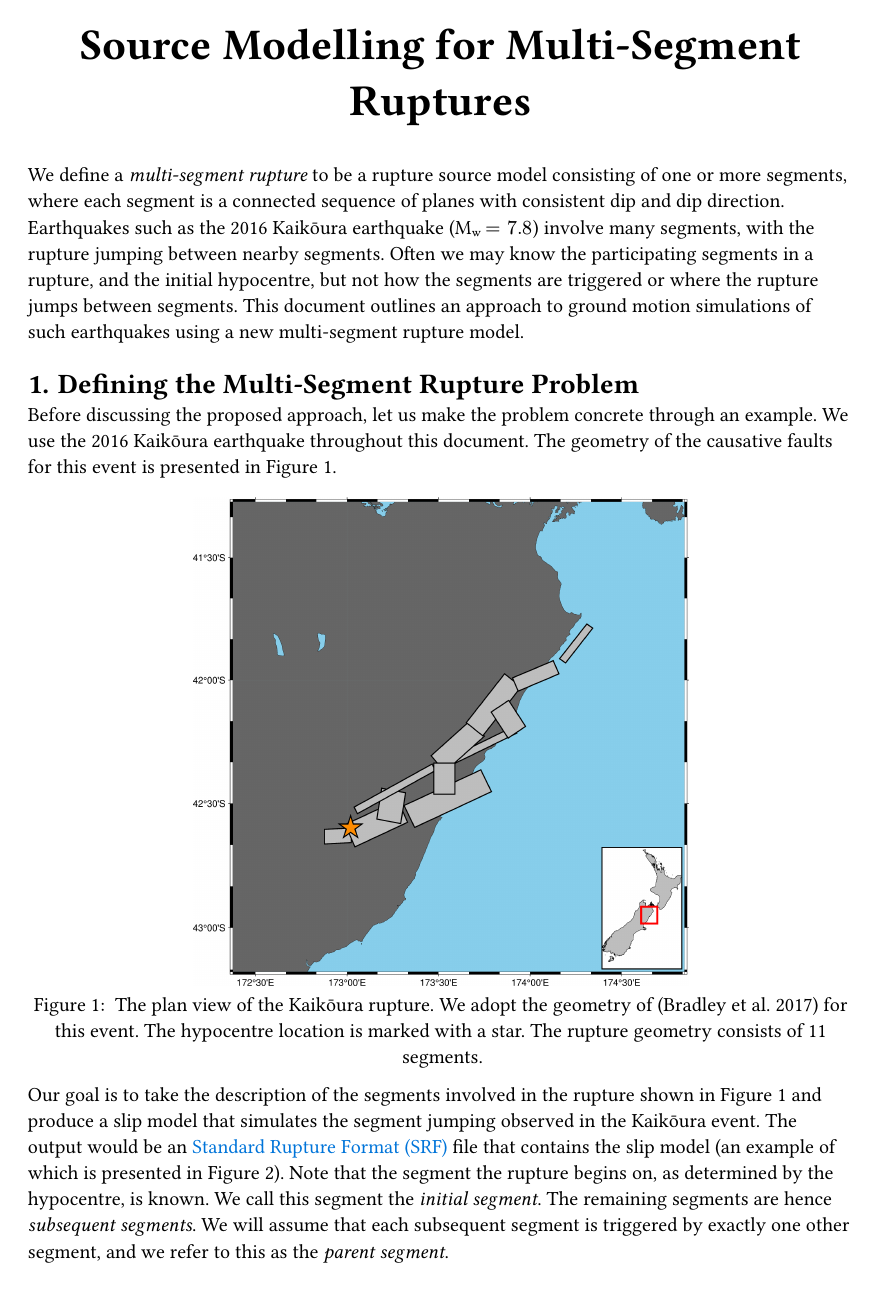
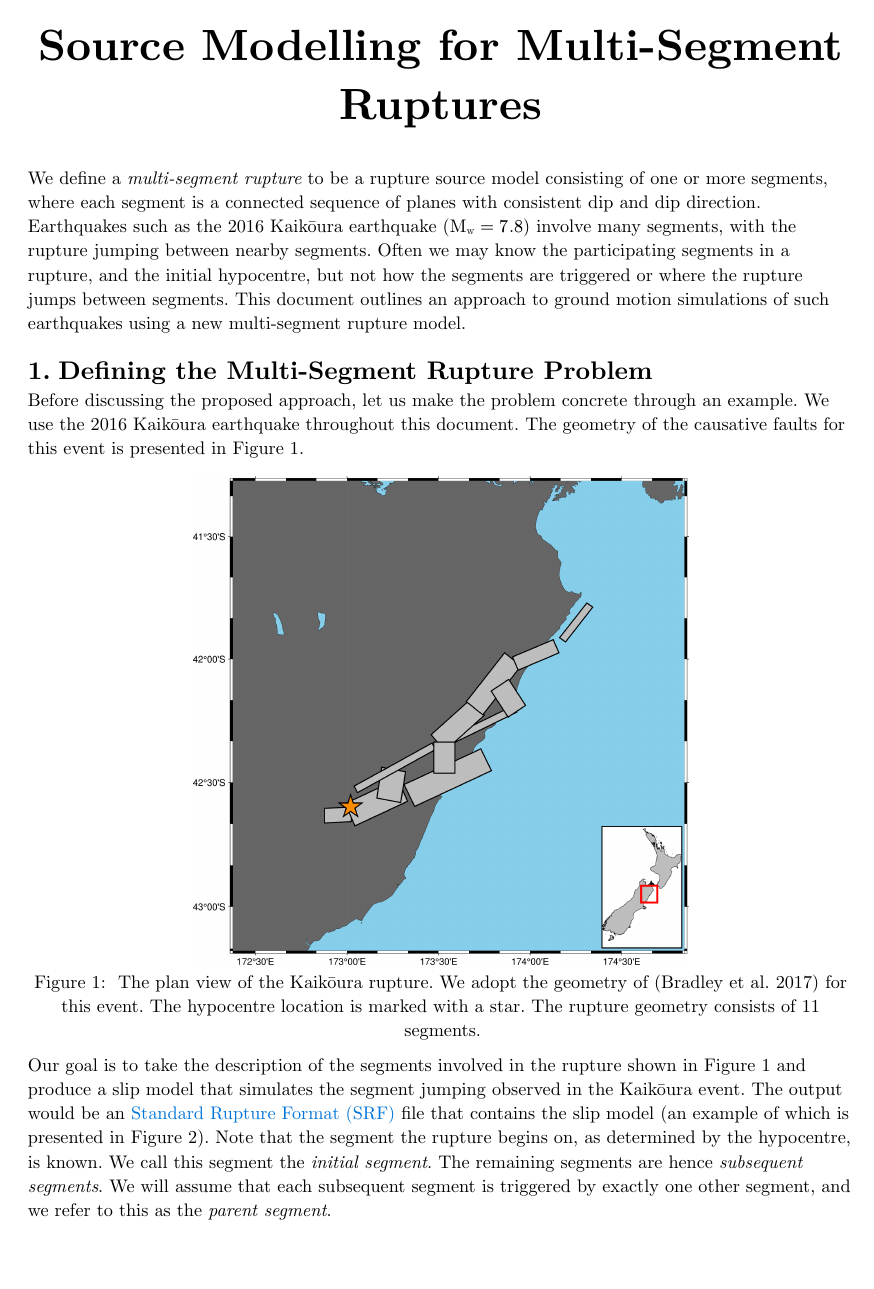
Before and after one commit to lispandfound/work-docs, a Typst document (multi-segment-ruptures/multi_segment.typ): page 1 of 8. Compiled offline with Typst 0.15.

Commit message:
update font in multi-segment document

```diff
--- a/multi-segment-ruptures/multi_segment.typ
+++ b/multi-segment-ruptures/multi_segment.typ
@@ -1,5 +1,9 @@
 #show link: this => text(this, fill: blue)
 #set heading(numbering: "1.")
+#set text(
+  font: "New Computer Modern",
+  size: 10pt,
+)
 #align(
   center,
   text(24pt)[
@@ -18,7 +22,7 @@ initial hypocentre, but not how the segments are triggered or where the rupture
 = Defining the Multi-Segment Rupture Problem
 
 Before discussing the proposed approach, let us make the problem concrete
-through an example. We use the 2016 Kaikōura earthquake throughout this document. The geometry of the causative faults for this event is presented in #ref(<kaikoura-plan>).
+through an example. We use the 2016 Kaikōura earthquake throughout this document. The geometry of the causative faults for this event is presented in @kaikoura-plan.
 
 
 #figure(
@@ -28,13 +32,13 @@ through an example. We use the 2016 Kaikōura earthquake throughout this documen
   ],
 ) <kaikoura-plan>
 
-Our goal is to take the description of the segments involved in the rupture shown in #ref(<kaikoura-plan>) and produce a slip model that simulates the segment jumping observed in the Kaikōura event. The output would be an #link("https://web.archive.org/web/20221207080915/http://hypocenter.usc.edu/research/SRF/srf4.pdf")[Standard Rupture Format (SRF)] file that contains the slip model (an example of which is presented in #ref(<kaikoura-srf>)).
+Our goal is to take the description of the segments involved in the rupture shown in @kaikoura-plan and produce a slip model that simulates the segment jumping observed in the Kaikōura event. The output would be an #link("https://web.archive.org/web/20221207080915/http://hypocenter.usc.edu/research/SRF/srf4.pdf")[Standard Rupture Format (SRF)] file that contains the slip model (an example of which is presented in @kaikoura-srf).
 Note that the segment the rupture begins on, as determined by the hypocentre, is known. We call this segment the _initial segment_. The remaining segments are hence _subsequent segments_. We will assume that each subsequent segment is triggered by exactly one other segment, and we refer to this as the _parent segment_.
 
 #figure(
   image("srf.png", width: 90%),
   caption: [
-    One slip model generated for the Kaikōura rupture using the geometry and hypocentre described in #ref(<kaikoura-plan>). The numeric labels correspond to rupture times in the SRF.
+    One slip model generated for the Kaikōura rupture using the geometry and hypocentre described in @kaikoura-plan. The numeric labels correspond to rupture times in the SRF.
   ],
 ) <kaikoura-srf>
 
@@ -75,7 +79,7 @@ This model ensures that the total moment for the rupture is still $M_0$.
 = Rupture Jumping <jump-section>
 
 We model rupture segment jumping between two segments as occurring between their closest points. While both the timing and location of jumping could later incorporate uncertainty, we have adopted a simplified model at this stage.
-The segment jumping process is illustrated in #ref(<rupture-jumping>). We do not consider jumps between segments separated by more than 15 km.
+The segment jumping process is illustrated in @rupture-jumping. We do not consider jumps between segments separated by more than 15 km.
 #figure(
   image("rupture_jump.png", width: 60%),
   caption: [A pair of segments, with their closest points marked A and B. Assuming the segment containing A is the initial segment, the rupture triggers a rupture on the subsequent segment at B.],
@@ -96,7 +100,7 @@ We use the first-order model of @shaw2007 to estimate the probabality that a rup
 
 $ P(#text([Segment $S_i$ jumps to $S_j$ at distance $r$])) = e^(-r / r_0), $
 
-where $r_0 = 3$ is assumed from limited data. This model informs the rupture propagation algorithm described in #ref(<rupture-propagation>).
+where $r_0 = 3$ is assumed from limited data. This model informs the rupture propagation algorithm described in @rupture-propagation.
 
 
 == Future Development
@@ -107,13 +111,13 @@ We could further improve this model by:
 
 = Rupture Propagation <rupture-propagation>
 
-The method of jumping in #ref(<jump-section>) and the probability model
-in #ref(<probability-section>) are not sufficient to fully determine
+The method of jumping in @jump-section and the probability model
+in @probability-section are not sufficient to fully determine
 the rupture path. The jumping probability model of @shaw2007 is a local
 model that computes pairwise jump probabilities. To compute a likely
 rupture path, we must create a _rupture causality tree_ that describes
 the parent relationship between all the segments. An example of this tree
-is given in #ref(<kaikoura-rupture-tree>).
+is given in @kaikoura-rupture-tree.
 
 #figure(
   image("kaikoura-rupture-tree.png", width: 60%),
@@ -143,9 +147,9 @@ where $(S, S') in T$ if and only if the segment $S'$ is triggered by the segment
 1. A fair sampling method using Wilson's algorithm @wilson1996generating. This method samples rupture causality trees according to $P(T)$.
 2. A maximum likelihood method using maximum spanning trees. This method only returns the most likely rupture causality tree and is useful when simulating only a few instances of single event.
 
-The second method finds a likelihood-maximising rupture causality tree for the Kaikōura event, shown in #ref(<most-likely-tree>). #ref(<rupture-trees>) shows more trees sampled from the first method.
-In #ref(<tree-probability-distribution>), we present the probability distribution for trees representing 99\% of the probability mass. Aside from the anomaly of equal probability rupture trees, a power-law distribution is observed. This distribution is typical for this algorithm. A similar investigation carried out for the Darfield 2010 event (M#sub[w] $=
-7.1$) event using the source geometry of @atzori2012 has similar findings. In that event just three spanning trees account for 80% of the probability mass, and the CDF in #ref(<darfield-cdf>) also displays this power-law behaviour. Further analysis of the Darfield event and detailed descriptions of the mathematics used to generate the trees can be found in the #link("https://github.com/ucgmsim/source_modelling/wiki/Rupture-Propagation#the-rupture-propagation-model")[ucgmsim/source_modelling repository].
+The second method finds a likelihood-maximising rupture causality tree for the Kaikōura event, shown in @most-likely-tree. @rupture-trees shows more trees sampled from the first method.
+In @tree-probability-distribution, we present the probability distribution for trees representing 99\% of the probability mass. Aside from the anomaly of equal probability rupture trees, a power-law distribution is observed. This distribution is typical for this algorithm. A similar investigation carried out for the Darfield 2010 event (M#sub[w] $=
+7.1$) event using the source geometry of @atzori2012 has similar findings. In that event just three spanning trees account for 80% of the probability mass, and the CDF in @darfield-cdf also displays this power-law behaviour. Further analysis of the Darfield event and detailed descriptions of the mathematics used to generate the trees can be found in the #link("https://github.com/ucgmsim/source_modelling/wiki/Rupture-Propagation#the-rupture-propagation-model")[ucgmsim/source_modelling repository].
 
 
 #figure(
```
Also changed, not shown: multi-segment-ruptures/multi_segment.typ (2 more changed lines).
